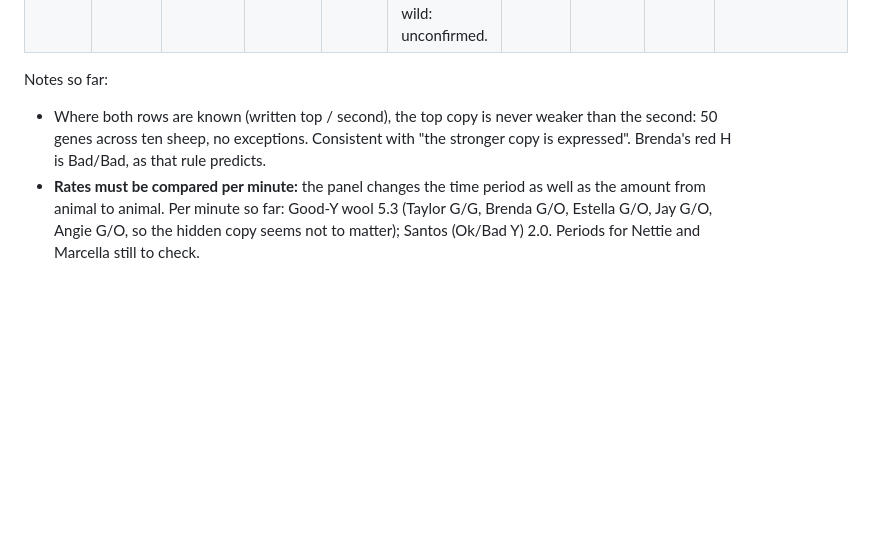
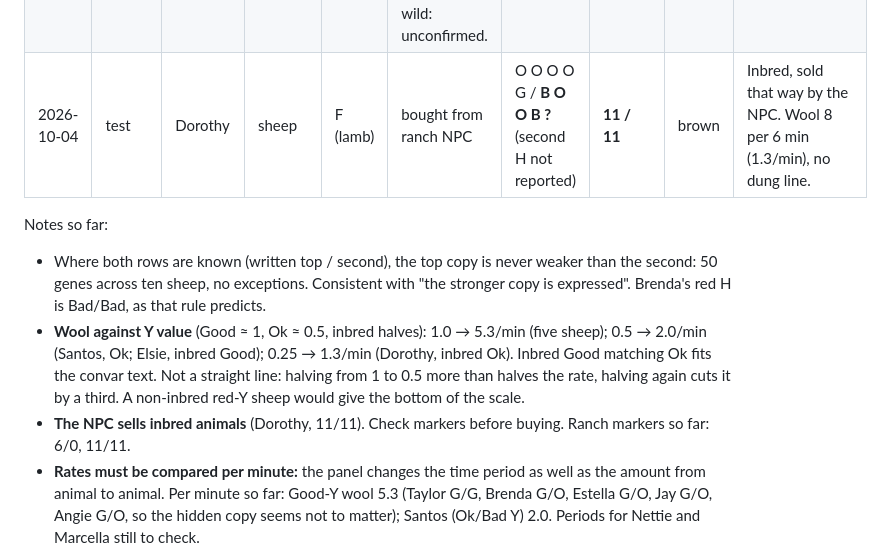
Before and after one commit to tomkean/Livestock, a Markdown page: MECHANICS.md, the part around the change. GitHub-like rendering; blank space fills up the shorter version.

Commit message:
MECHANICS: Dorothy - the NPC sells inbred lambs; third point on the wool curve

```diff
--- a/MECHANICS.md
+++ b/MECHANICS.md
@@ -98,9 +98,12 @@ Raw sightings. Genes are the expressed row unless noted. G = green, O = grey, B
 | 2026-10-04 | test | Brenda junior | sheep | ? (lamb) | **bred: Brenda × Taylor** | O G G B G / **B B G B B** | 14 / **15** | ? | Every gene and both markers possible under the model (see notes). Wool 16 per 3 min, no dung line. |
 | 2026-10-04 | test | Angie | sheep | F | spawned | O O G O O / **B B O O B** | 13 / **8** | brown | Wool 16 per 3 min (5.3/min), dung 1 per 10 min. Shares 13 with Nettie. |
 | 2026-10-04 | test | Elsie | sheep | F | probably spawned (found among the spawns; has a dung line, which lambs lack). Possibly born in the wild: unconfirmed. | O O G G G / **O B O O B** | **12 / 12** | brown | **Card says INBRED.** Wool 10 per 5 min (2.0/min) despite Good Y; dung 1 per 12 min. |
+| 2026-10-04 | test | Dorothy | sheep | F (lamb) | bought from ranch NPC | O O O O G / **B O O B ?** (second H not reported) | **11 / 11** | brown | Inbred, sold that way by the NPC. Wool 8 per 6 min (1.3/min), no dung line. |
 
 Notes so far:
 - Where both rows are known (written top / second), the top copy is never weaker than the second: 50 genes across ten sheep, no exceptions. Consistent with "the stronger copy is expressed". Brenda's red H is Bad/Bad, as that rule predicts.
+- **Wool against Y value** (Good ≈ 1, Ok ≈ 0.5, inbred halves): 1.0 → 5.3/min (five sheep); 0.5 → 2.0/min (Santos, Ok; Elsie, inbred Good); 0.25 → 1.3/min (Dorothy, inbred Ok). Inbred Good matching Ok fits the convar text. Not a straight line: halving from 1 to 0.5 more than halves the rate, halving again cuts it by a third. A non-inbred red-Y sheep would give the bottom of the scale.
+- **The NPC sells inbred animals** (Dorothy, 11/11). Check markers before buying. Ranch markers so far: 6/0, 11/11.
 - **Rates must be compared per minute:** the panel changes the time period as well as the amount from animal to animal. Per minute so far: Good-Y wool 5.3 (Taylor G/G, Brenda G/O, Estella G/O, Jay G/O, Angie G/O, so the hidden copy seems not to matter); Santos (Ok/Bad Y) 2.0. Periods for Nettie and Marcella still to check.
 - **Dung does follow D, in small steps:** inbred Elsie (Ok/Ok D, halved) dungs 1 per 12 min against 1 per 10 min for every non-inbred sheep. Earlier note, now superseded: Nettie expresses Good D yet shows the same 1 dung per 10 min as Taylor, Brenda and Marcella (Ok D). Either D doesn't change the shown rate, something else (food, condition, age) also drives it, or the panel rounds too coarsely to show the difference.
 - Spawned animals are **not** pure-bred: Taylor carries Bad under Ok on D and L, and Bad under Good on F. His two markers differ (15 / 12).
```
